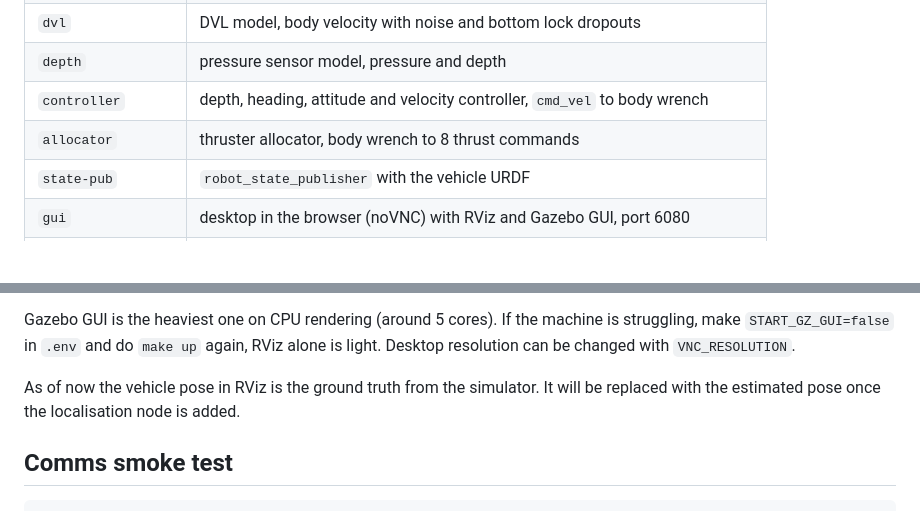
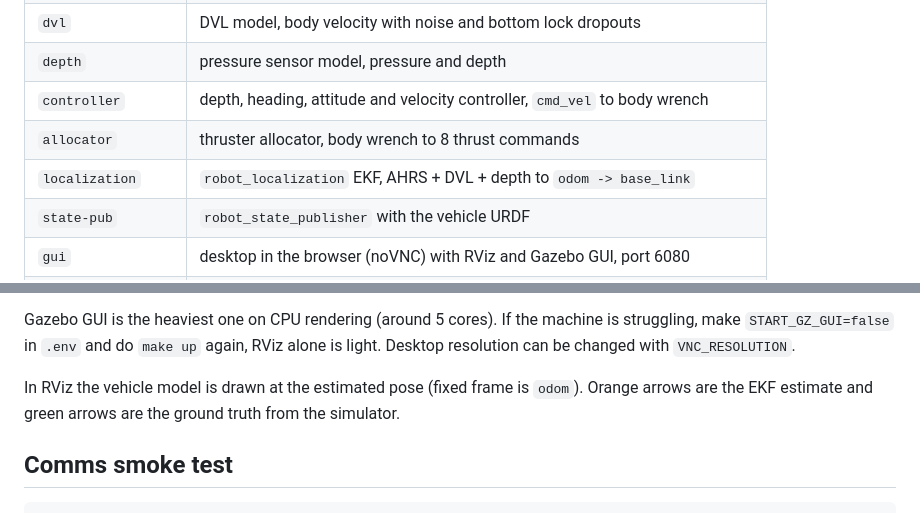
Before and after one commit to msmidhunms/auv-slam-sim, a Markdown page: README.md, 2 parts joined by grey strips. Drawn GitHub-style; blank space fills up the shorter version.

```diff
--- a/README.md
+++ b/README.md
@@ -41,6 +41,7 @@ There is no GPU inside Docker on macOS, so all the rendering is happening on CPU
 | `depth` | pressure sensor model, pressure and depth |
 | `controller` | depth, heading, attitude and velocity controller, `cmd_vel` to body wrench |
 | `allocator` | thruster allocator, body wrench to 8 thrust commands |
+| `localization` | `robot_localization` EKF, AHRS + DVL + depth to `odom -> base_link` |
 | `state-pub` | `robot_state_publisher` with the vehicle URDF |
 | `gui` | desktop in the browser (noVNC) with RViz and Gazebo GUI, port 6080 |
 | `foxglove` | `foxglove_bridge` for live data in Foxglove, port 8765 |
@@ -170,8 +202,8 @@ Gazebo GUI is the heaviest one on CPU rendering (around 5 cores). If the machine
 struggling, make `START_GZ_GUI=false` in `.env` and do `make up` again, RViz alone is light.
 Desktop resolution can be changed with `VNC_RESOLUTION`.
 
-As of now the vehicle pose in RViz is the ground truth from the simulator. It will be
-replaced with the estimated pose once the localisation node is added.
+In RViz the vehicle model is drawn at the estimated pose (fixed frame is `odom`). Orange
+arrows are the EKF estimate and green arrows are the ground truth from the simulator.
 
 ## Comms smoke test
 
```
Also changed, not shown: other parts of README.md (+34 -3 lines).
